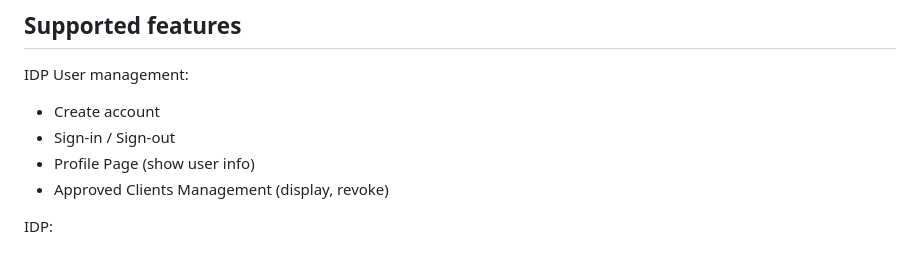
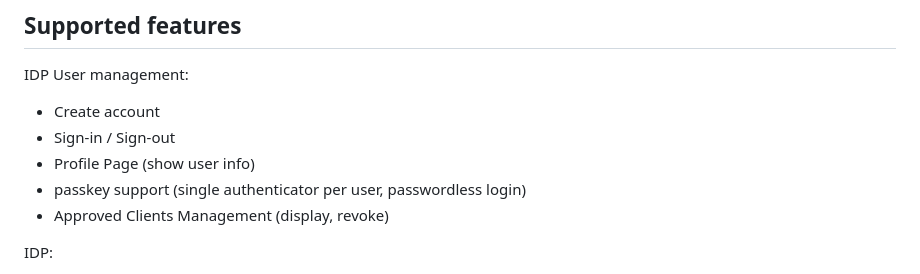
Before and after one commit to achimschloss/fedcm-idp-typescript, a Markdown page: README.md, the part around the change. Rendered like a GitHub page.

```diff
--- a/README.md
+++ b/README.md
@@ -119,6 +119,7 @@ IDP User management:
 - Create account
 - Sign-in / Sign-out
 - Profile Page (show user info)
+- passkey support (single authenticator per user, passwordless login)
 - Approved Clients Management (display, revoke)
 
 IDP:
```
